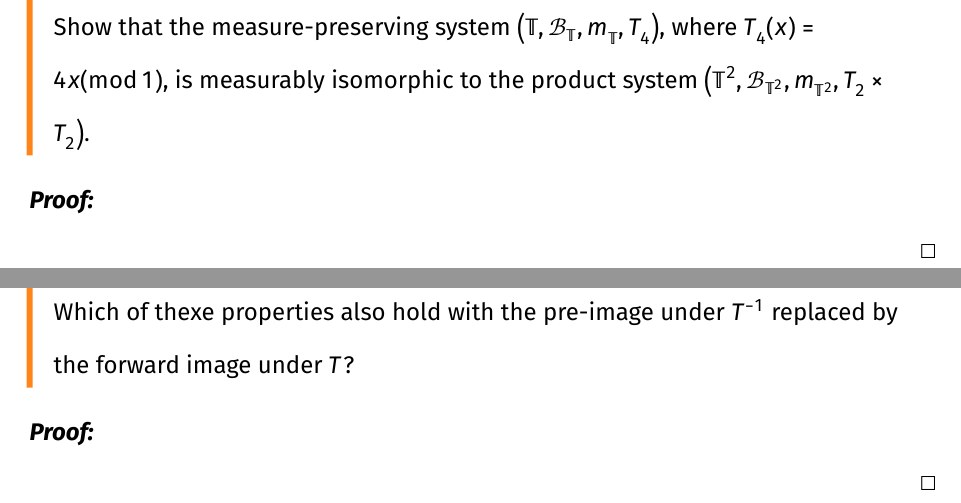
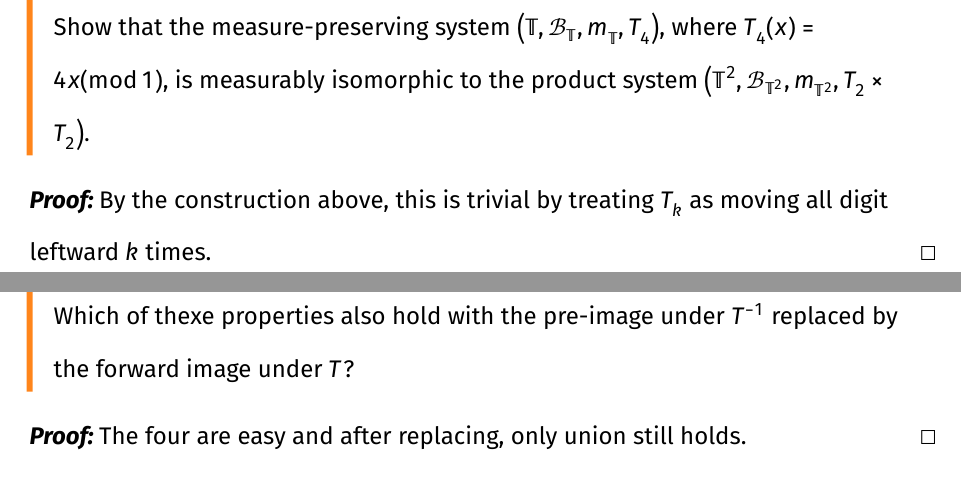
Before and after one commit to qixsc/exercises_of_ergodic_theory, a Typst document (sect2.1/main.typ): two parts of pages 2 and 3 of 9, joined at a grey line, cut so that both start at the same text. The pictures show the PDF file sect2.1/main.pdf that the author committed with the source.

Commit message:
2.1.2, 2.1.3

```diff
--- a/sect2.1/main.typ
+++ b/sect2.1/main.typ
@@ -50,7 +50,7 @@ Last update in #datetime.today().display() by Qi-Xiang Huang.
 ]
 
 #proof[
-
+  By the construction above, this is trivial by treating $T_k$ as moving all digit leftward $k$ times.
 ]
 
 #pagebreak()
@@ -64,7 +64,7 @@ Last update in #datetime.today().display() by Qi-Xiang Huang.
 ]
 
 #proof[
-
+  The four are easy and after replacing, only union still holds.
 ]
 
 #pagebreak()
```
Also changed, not shown: sect2.1/main.pdf.
